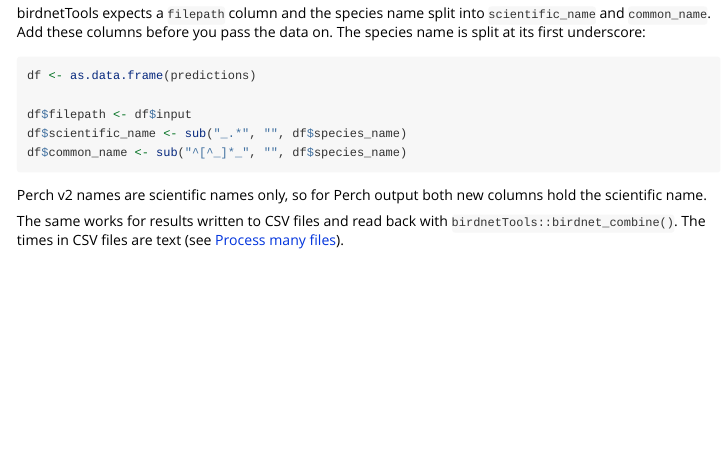
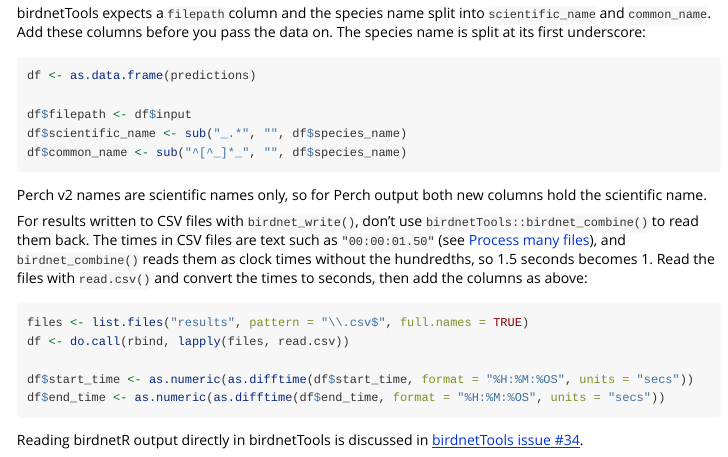
Before and after one commit to birdnet-team/birdnetR, an R Markdown document (vignettes/workflow.Rmd): the page in a window 1100 px wide, from 1290 px down. Rendered offline with R 4.5, knitr and Pandoc, with nearby package versions.

Commit message:
docs: read birdnetR CSVs without birdnet_combine() in the workflow article
birdnet_combine() reads the "HH:MM:SS.cc" times as clock times and drops
the hundredths (1.5 s becomes 1 s). The article now reads the CSVs with
read.csv() and converts the times with as.difftime(), and links
birdnet-team/birdnetTools#34.

````diff
--- a/vignettes/workflow.Rmd
+++ b/vignettes/workflow.Rmd
@@ -108,6 +108,21 @@
 Perch v2 names are scientific names only, so for Perch output both new
 columns hold the scientific name.
 
-The same works for results written to CSV files and read back with
-`birdnetTools::birdnet_combine()`. The times in CSV files are text (see
-[Process many files](birdnetR.html#process-many-files)).
+For results written to CSV files with `birdnet_write()`, don't use
+`birdnetTools::birdnet_combine()` to read them back. The times in CSV files are
+text such as `"00:00:01.50"` (see
+[Process many files](birdnetR.html#process-many-files)), and
+`birdnet_combine()` reads them as clock times without the hundredths, so 1.5
+seconds becomes 1. Read the files with `read.csv()` and convert the times to
+seconds, then add the columns as above:
+
+```{r read_csv_for_birdnettools}
+files <- list.files("results", pattern = "\\.csv$", full.names = TRUE)
+df <- do.call(rbind, lapply(files, read.csv))
+
+df$start_time <- as.numeric(as.difftime(df$start_time, format = "%H:%M:%OS", units = "secs"))
+df$end_time <- as.numeric(as.difftime(df$end_time, format = "%H:%M:%OS", units = "secs"))
+```
+
+Reading birdnetR output directly in birdnetTools is discussed in
+[birdnetTools issue #34](https://github.com/birdnet-team/birdnetTools/issues/34).
````
